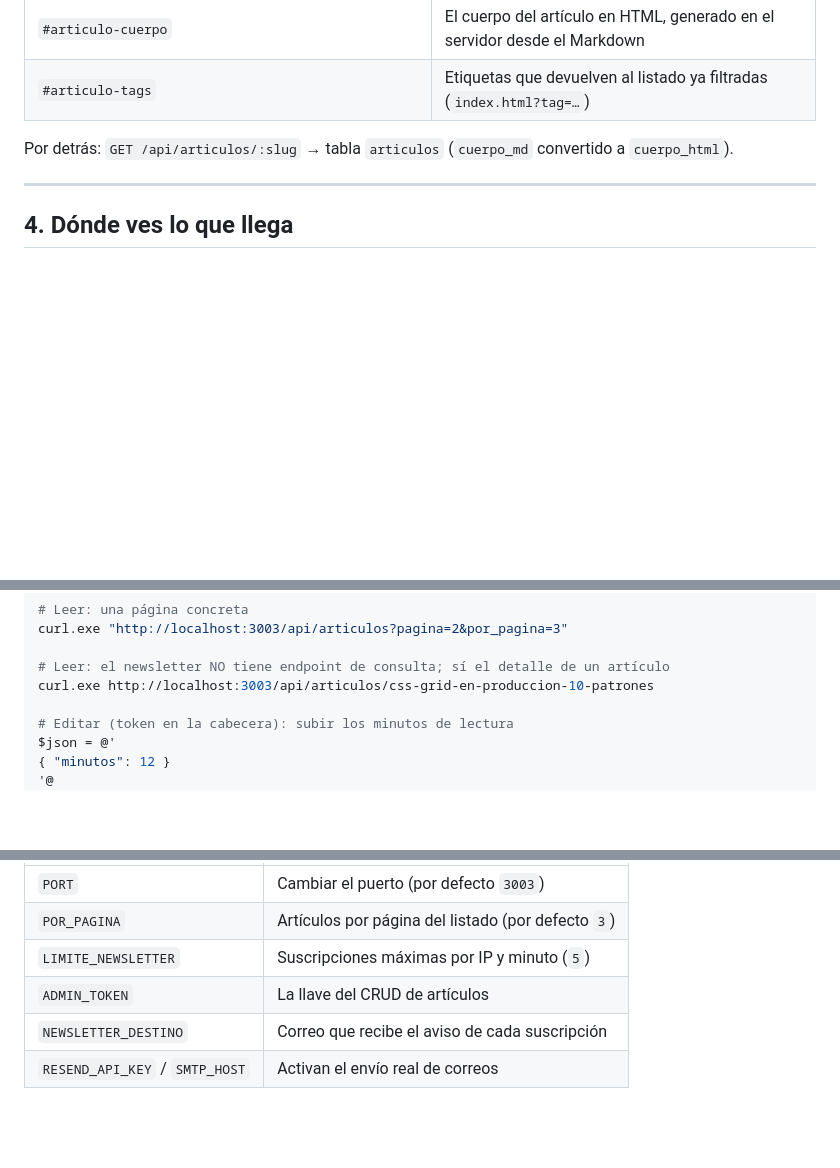
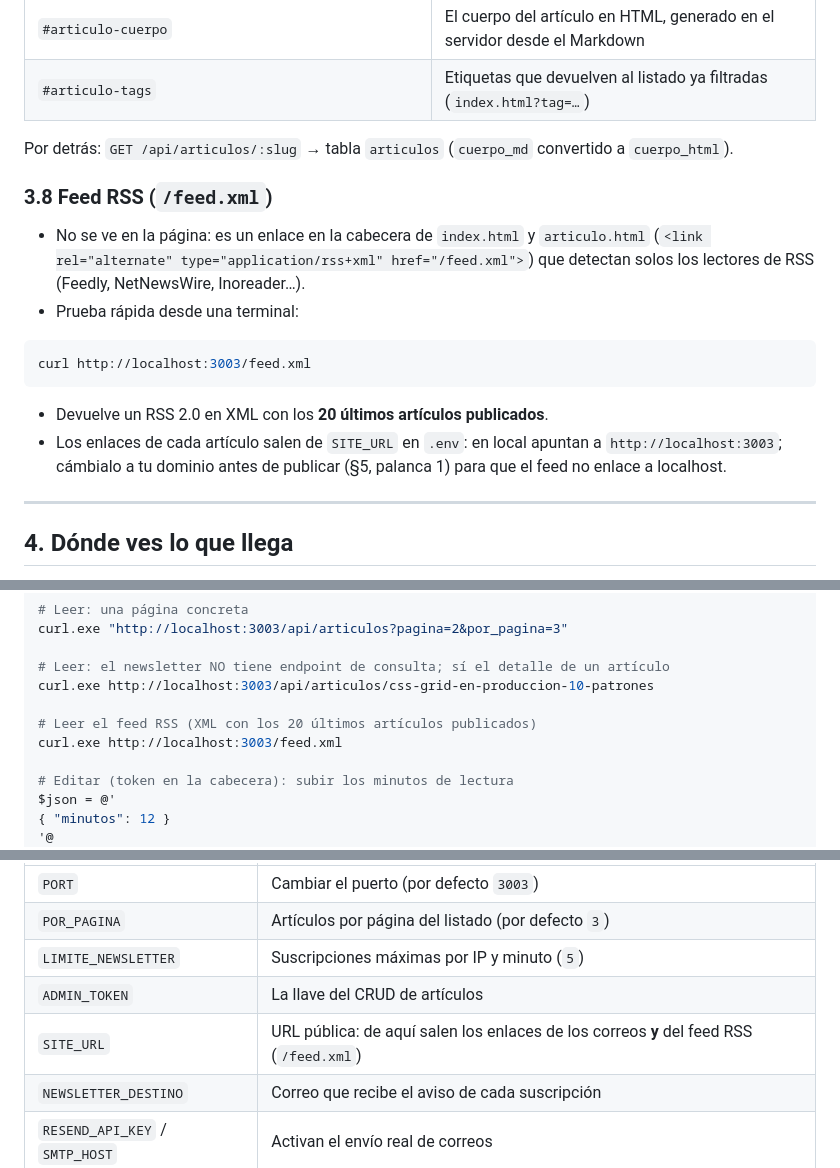
Before and after one commit to alberto2005-coder/plantillas-web-node-api-sqlite, a Markdown page: 03-blog/docs/GUIA-USUARIO.md, 3 parts joined by grey strips. Drawn GitHub-style; blank space fills up the shorter version.

````diff
--- a/03-blog/docs/GUIA-USUARIO.md
+++ b/03-blog/docs/GUIA-USUARIO.md
@@ -190,6 +190,23 @@ y `js/articulo.js` pinta:
 Por detrás: `GET /api/articulos/:slug` → tabla `articulos`
 (`cuerpo_md` convertido a `cuerpo_html`).
 
+### 3.8 Feed RSS (`/feed.xml`)
+
+- No se ve en la página: es un enlace en la cabecera de `index.html` y
+  `articulo.html`
+  (`<link rel="alternate" type="application/rss+xml" href="/feed.xml">`) que
+  detectan solos los lectores de RSS (Feedly, NetNewsWire, Inoreader…).
+- Prueba rápida desde una terminal:
+
+```bash
+curl http://localhost:3003/feed.xml
+```
+
+- Devuelve un RSS 2.0 en XML con los **20 últimos artículos publicados**.
+- Los enlaces de cada artículo salen de `SITE_URL` en `.env`: en local apuntan
+  a `http://localhost:3003`; cámbialo a tu dominio antes de publicar (§5,
+  palanca 1) para que el feed no enlace a localhost.
+
 ---
 
 ## 4. Dónde ves lo que llega
@@ -238,6 +255,9 @@ curl.exe "http://localhost:3003/api/articulos?pagina=2&por_pagina=3"
 
 # Leer: el newsletter NO tiene endpoint de consulta; sí el detalle de un artículo
 curl.exe http://localhost:3003/api/articulos/css-grid-en-produccion-10-patrones
+
+# Leer el feed RSS (XML con los 20 últimos artículos publicados)
+curl.exe http://localhost:3003/feed.xml
 
 # Editar (token en la cabecera): subir los minutos de lectura
 $json = @'
@@ -319,6 +339,7 @@ Edita, guarda y **reinicia el servidor** (`Ctrl + C` y `npm start`):
 | `POR_PAGINA` | Artículos por página del listado (por defecto `3`) |
 | `LIMITE_NEWSLETTER` | Suscripciones máximas por IP y minuto (`5`) |
 | `ADMIN_TOKEN` | La llave del CRUD de artículos |
+| `SITE_URL` | URL pública: de aquí salen los enlaces de los correos **y** del feed RSS (`/feed.xml`) |
 | `NEWSLETTER_DESTINO` | Correo que recibe el aviso de cada suscripción |
 | `RESEND_API_KEY` / `SMTP_HOST` | Activan el envío real de correos |
 
````
Also changed, not shown: 03-blog/README.md (+14 -1 lines), 03-blog/docs/GUIA-DESARROLLADOR.md (+37 -0 lines).
